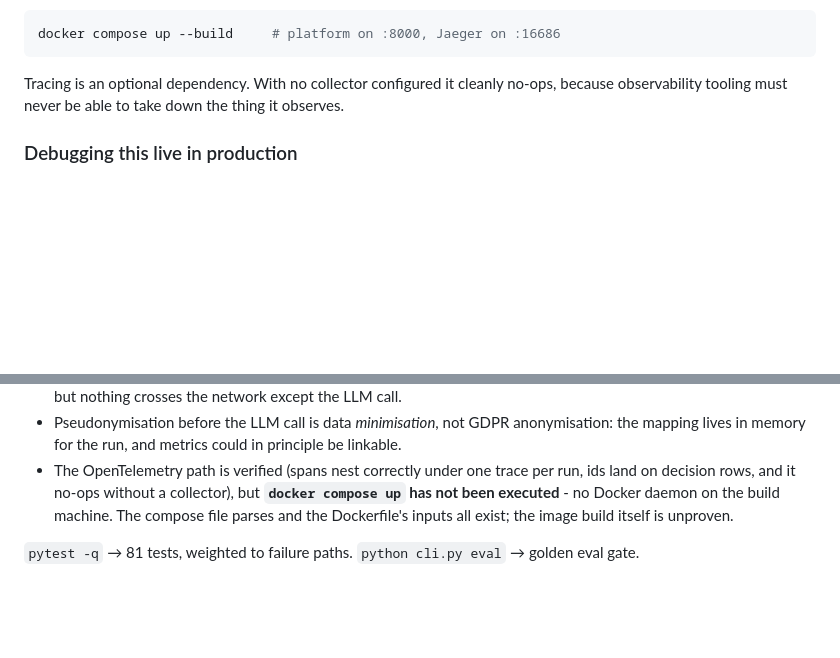
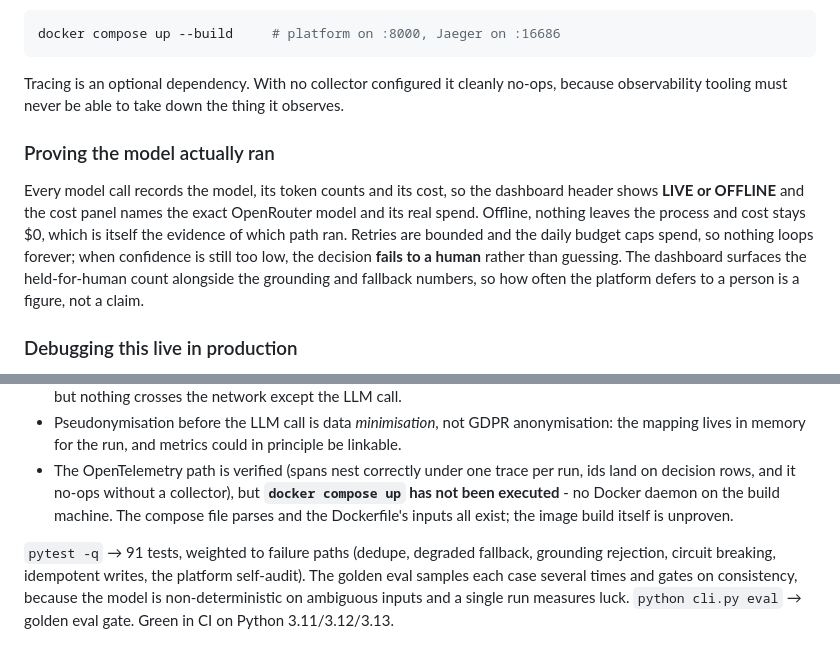
Before and after one commit to dkauzi/supermetrics-agent-platform, a Markdown page: docs/ENGINEERING_NOTES.md, 2 parts joined by grey strips. Rendered like a GitHub page; blank space fills up the shorter version.

```diff
--- a/docs/ENGINEERING_NOTES.md
+++ b/docs/ENGINEERING_NOTES.md
@@ -95,6 +95,10 @@ docker compose up --build     # platform on :8000, Jaeger on :16686
 
 Tracing is an optional dependency. With no collector configured it cleanly no-ops, because observability tooling must never be able to take down the thing it observes.
 
+### Proving the model actually ran
+
+Every model call records the model, its token counts and its cost, so the dashboard header shows **LIVE or OFFLINE** and the cost panel names the exact OpenRouter model and its real spend. Offline, nothing leaves the process and cost stays $0, which is itself the evidence of which path ran. Retries are bounded and the daily budget caps spend, so nothing loops forever; when confidence is still too low, the decision **fails to a human** rather than guessing. The dashboard surfaces the held-for-human count alongside the grounding and fallback numbers, so how often the platform defers to a person is a figure, not a claim.
+
 ### Debugging this live in production
 
 1. `GET /traces/{id}/why` returns two views of one run: `plain` for whoever is asking, and the rule-and-values version for whoever is fixing it. They come from the same trace, so they cannot disagree.
@@ -127,4 +131,4 @@ Then, in order: SQLite → BigQuery (the implementation exists, `warehouse_bigqu
 - Pseudonymisation before the LLM call is data *minimisation*, not GDPR anonymisation: the mapping lives in memory for the run, and metrics could in principle be linkable.
 - The OpenTelemetry path is verified (spans nest correctly under one trace per run, ids land on decision rows, and it no-ops without a collector), but **`docker compose up` has not been executed** - no Docker daemon on the build machine. The compose file parses and the Dockerfile's inputs all exist; the image build itself is unproven.
 
-`pytest -q` → 81 tests, weighted to failure paths. `python cli.py eval` → golden eval gate.
+`pytest -q` → 91 tests, weighted to failure paths (dedupe, degraded fallback, grounding rejection, circuit breaking, idempotent writes, the platform self-audit). The golden eval samples each case several times and gates on consistency, because the model is non-deterministic on ambiguous inputs and a single run measures luck. `python cli.py eval` → golden eval gate. Green in CI on Python 3.11/3.12/3.13.
```
Also changed, not shown: README.md (+6 -16 lines).
